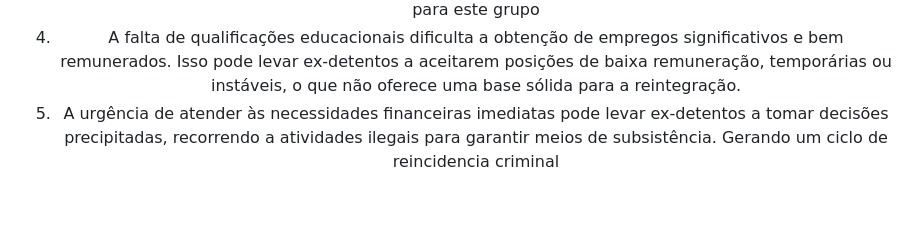
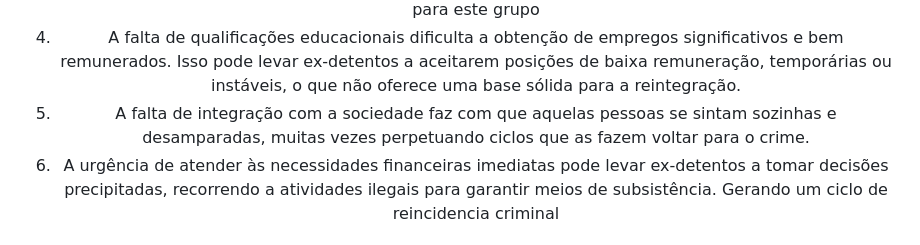
Before and after one commit to rena02to/ReJob, a Markdown page: README.md, the part around the change. Rendered like a GitHub page; blank space fills up the shorter version.

```diff
--- a/README.md
+++ b/README.md
@@ -30,6 +30,7 @@
 <li>Após saírem da prisão, contudo, os ex-detentos são considerados cidadãos comuns e, quando contratados, são regidos pela CLT, tornando-os menos atrativos para os empregadores.</li>
       <li>Falta de escolaridade é um desafio significativo enfrentado por ex-detentos e detentos, impactando diretamente sua capacidade de inserção no mercado de trabalho. Conforme dados do Ministério da Justiça em 2016, aproximadamente 75% dos detentos possuíam apenas o ensino fundamental, evidenciando uma lacuna educacional substancial nesse grupo. Limitando a oportunidade de emprego para este grupo</li>
       <li>A falta de qualificações educacionais dificulta a obtenção de empregos significativos e bem remunerados. Isso pode levar ex-detentos a aceitarem posições de baixa remuneração, temporárias ou instáveis, o que não oferece uma base sólida para a reintegração.</li>
+        <li>A falta de integração com a sociedade faz com que aquelas pessoas se sintam sozinhas e desamparadas, muitas vezes perpetuando ciclos que as fazem voltar para o crime.</li>
       <li>A urgência de atender às necessidades financeiras imediatas pode levar ex-detentos a tomar decisões precipitadas, recorrendo a atividades ilegais para garantir meios de subsistência. Gerando um ciclo de reincidencia criminal</li>
     </ol>
 
```
